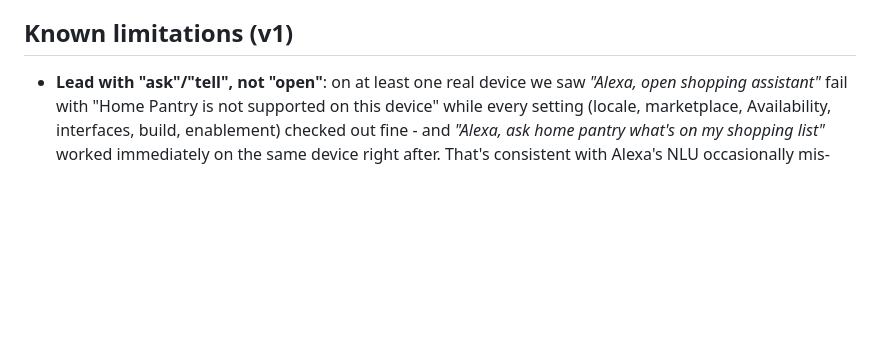
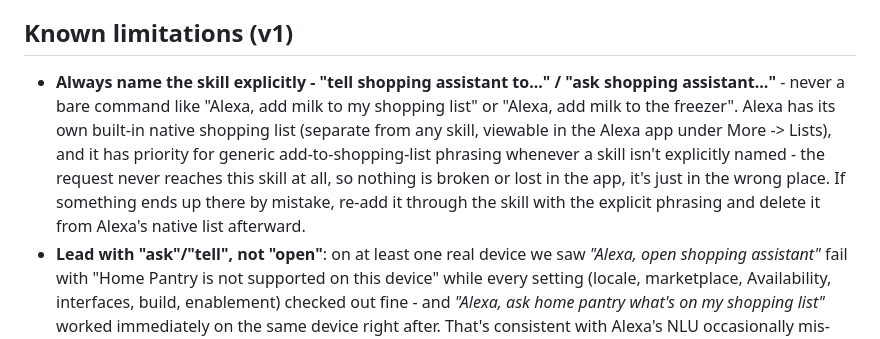
Before and after one commit to YosefStefansky/gingi-melts-from-sun, a Markdown page: home-inventory/alexa-skill/README.md, the part around the change. Drawn GitHub-style; blank space fills up the shorter version.

Commit message:
Document Alexa's native shopping list as a routing trap
The earlier "added something via Alexa but it's nowhere in the app"
report turned out to be Amazon's built-in native shopping list (a
platform feature separate from any skill) intercepting a bare "add X
to my shopping list"-style command that didn't explicitly name the
skill - the request never reached this skill's Lambda at all, so
nothing was actually lost. Documented the always-name-the-skill rule
and how to recover anything stuck in Alexa's native list.

Co-Authored-By: Claude Sonnet 5 <noreply@anthropic.com>
Claude-Session: https://claude.ai/code/session_012ZaeD8gaFa1Nafr9Y7A1tg

```diff
--- a/home-inventory/alexa-skill/README.md
+++ b/home-inventory/alexa-skill/README.md
@@ -115,6 +115,16 @@ to publish it. Try: *"Alexa, ask shopping assistant what's on my shopping list"*
 
 ## Known limitations (v1)
 
+- **Always name the skill explicitly - "tell shopping assistant to..." /
+  "ask shopping assistant..."** - never a bare command like "Alexa, add milk
+  to my shopping list" or "Alexa, add milk to the freezer". Alexa has its
+  own built-in native shopping list (separate from any skill, viewable in
+  the Alexa app under More -> Lists), and it has priority for generic
+  add-to-shopping-list phrasing whenever a skill isn't explicitly named -
+  the request never reaches this skill at all, so nothing is broken or lost
+  in the app, it's just in the wrong place. If something ends up there by
+  mistake, re-add it through the skill with the explicit phrasing and
+  delete it from Alexa's native list afterward.
 - **Lead with "ask"/"tell", not "open"**: on at least one real device we saw
   *"Alexa, open shopping assistant"* fail with "Home Pantry is not supported on
   this device" while every setting (locale, marketplace, Availability,
```
